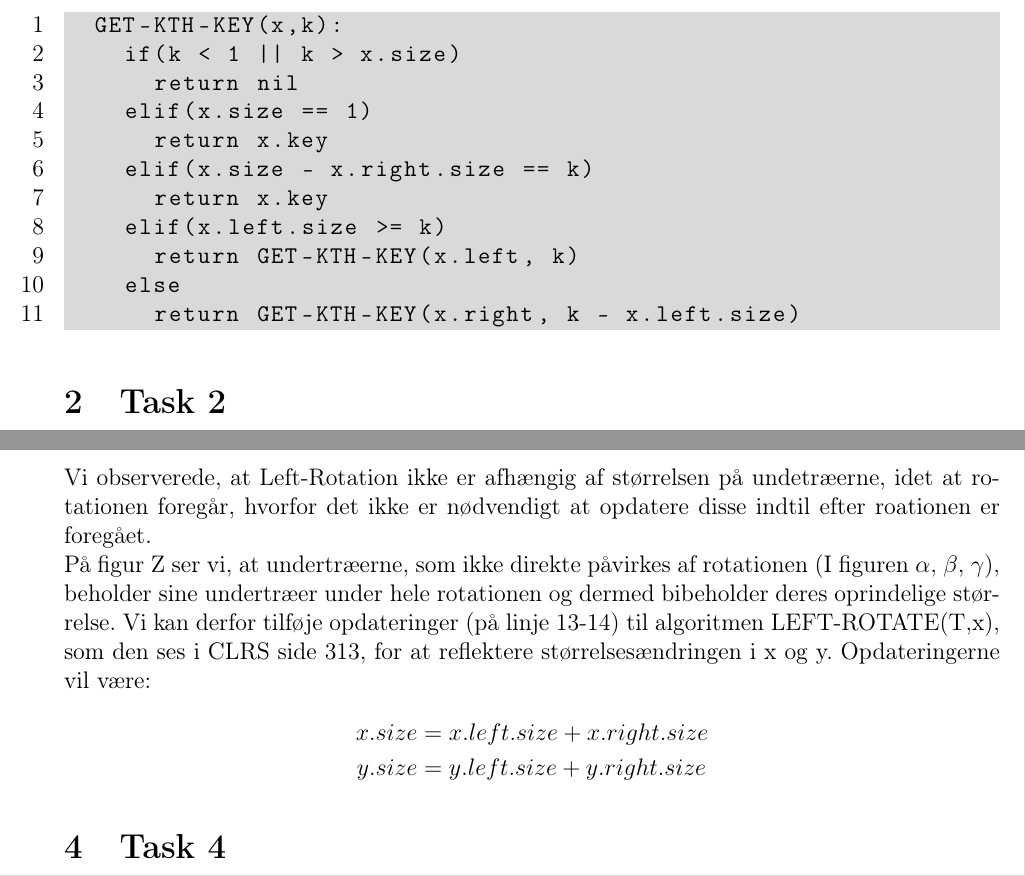
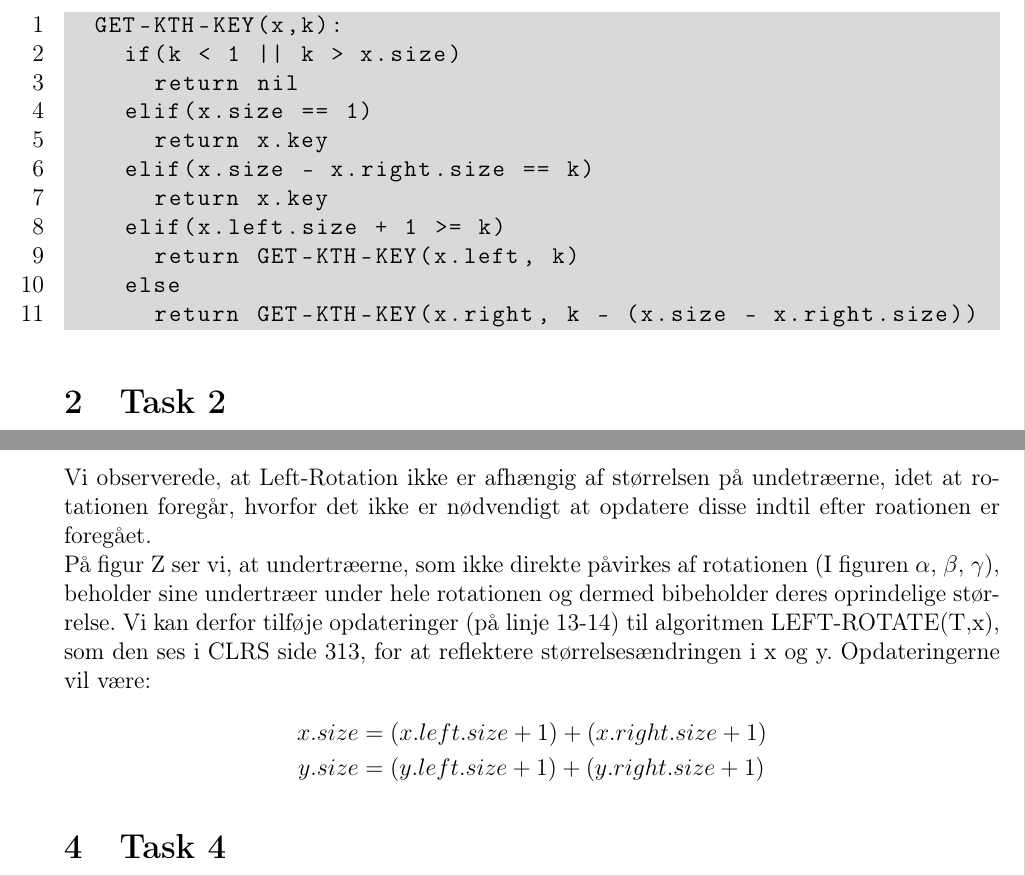
Before and after one commit to Snapzie/AD, a LaTeX document (A4/LaTex/master.tex, which reads A4/LaTex/Tasks/Task1.tex, A4/LaTex/Tasks/Task3.tex): two parts of pages 2 and 3 of 4, joined at a grey line, cut so that both start at the same text. Compiled offline with pdfLaTeX.

Commit message:
Resubmission task one and three for assignment 4

```diff
--- a/A4/LaTex/Tasks/Task1.tex
+++ b/A4/LaTex/Tasks/Task1.tex
@@ -8,8 +8,8 @@ Vi Bliver bedt om at give pseudokode for algoritmen GET-KTH-KEY(x,k)
 			return x.key
 		elif(x.size - x.right.size == k)
 			return x.key
-		elif(x.left.size >= k)
+		elif(x.left.size + 1 >= k)
 			return GET-KTH-KEY(x.left, k)
 		else
-			return GET-KTH-KEY(x.right, k - x.left.size)
+			return GET-KTH-KEY(x.right, k - (x.size - x.right.size))
 \end{lstlisting}
--- a/A4/LaTex/Tasks/Task3.tex
+++ b/A4/LaTex/Tasks/Task3.tex
@@ -6,6 +6,6 @@ Vi observerede, at Left-Rotation ikke er afhængig af størrelsen på undetræer
 På figur \text{Z} ser vi, at undertræerne, som ikke direkte påvirkes af rotationen (I figuren $\alpha$, $\beta$, $\gamma$), beholder sine undertræer under hele rotationen og dermed bibeholder deres oprindelige størrelse.
 Vi kan derfor tilføje opdateringer (på linje 13-14) til algoritmen LEFT-ROTATE(T,x), som den ses i CLRS side 313, for at reflektere størrelsesændringen i x og y. Opdateringerne vil være:
 \begin{align*}
-  x.size &= x.left.size + x.right.size\\
-  y.size &= y.left.size + y.right.size
+  x.size &= (x.left.size + 1) + (x.right.size + 1)\\
+  y.size &= (y.left.size + 1) + (y.right.size + 1)
 \end{align*}
```
Also changed, not shown: A4/LaTex/master.tex (+0 -2 lines).
